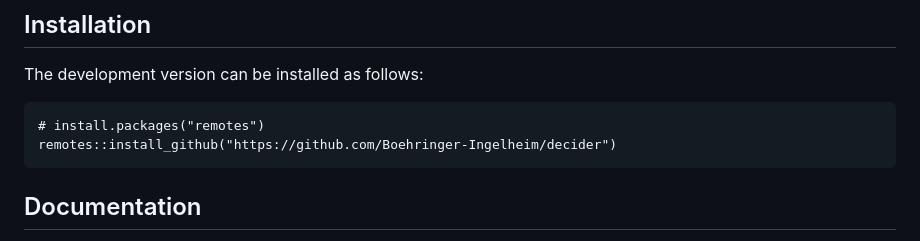
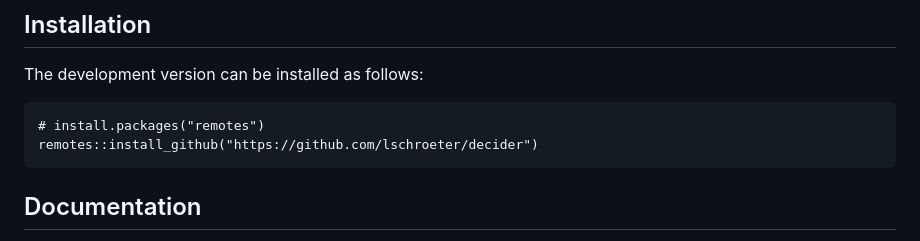
Before and after one commit to Boehringer-Ingelheim/decider, a Markdown page: README.md, the part around the change. Rendered like a GitHub page.

Commit message:
Added link in readme

````diff
--- a/README.md
+++ b/README.md
@@ -56,7 +56,7 @@ The development version can be installed as follows:
 
 ```{r}
 # install.packages("remotes")
-remotes::install_github("https://github.com/Boehringer-Ingelheim/decider")
+remotes::install_github("https://github.com/lschroeter/decider")
 ```
 
 ## Documentation
````
